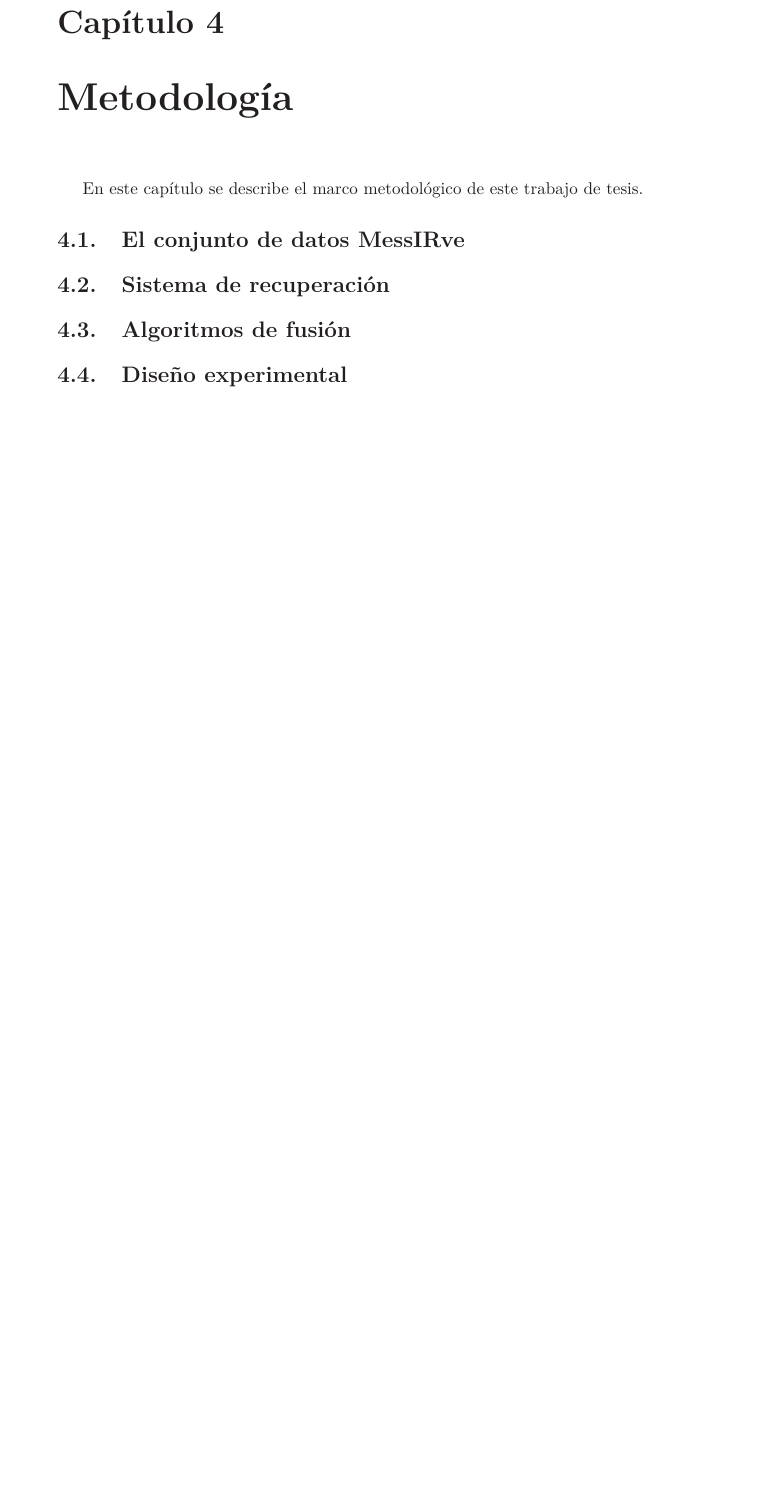
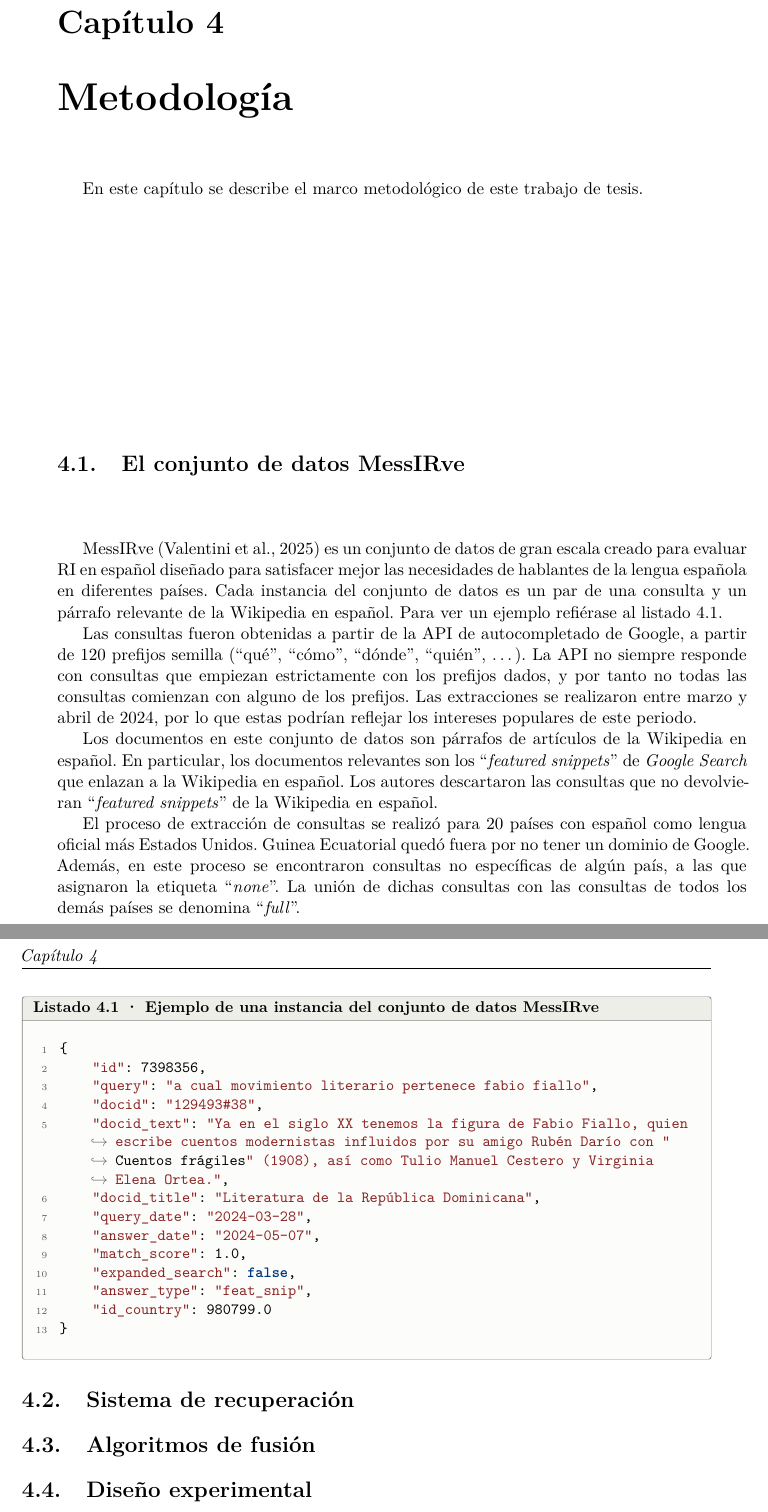
Before and after one commit to esteban-mendoza/ir-thesis, a LaTeX thesis (tesis.tex, which reads capitulos/capitulo4.tex): part of page 21 of 26 before the commit and two parts of pages 23 and 24 of 29 after it, the two joined at a grey line, cut so that both start at the same text, the shorter picture padded with empty space. Compiled offline with LaTeX, dvips and Ghostscript.

Commit message:
Avance de sección sobre MessIRve y mejorar formato

```diff
--- a/capitulos/capitulo4.tex
+++ b/capitulos/capitulo4.tex
@@ -8,6 +8,14 @@ En este capítulo se describe el marco metodológico de este trabajo de tesis.
 % - Partición usada (entrenamiento/prueba por artículo de Wikipedia; restricciones del conjunto de prueba)
 % P1: Qué es MessIRve y de dónde sale: consultas reales de usuarios (obtenidas con la API de autocompletado de Google) emparejadas con pasajes de la Wikipedia en español; quién lo publicó, con cita al artículo del dataset (ver notes/fuentes.md). Cerrar con por qué es el conjunto adecuado para esta tesis: español nativo, no traducido (contraste con el «translationese» de mMARCO-es; remite a §3.4).
 %   - Qué es: conjunto de RI en español a gran escala; cada instancia es un par (consulta real de usuario, párrafo relevante de la Wikipedia en español).
+MessIRve \parencite{messirve-ValentiniEtAl2025} es un conjunto de datos de gran escala creado para evaluar RI en español diseñado para satisfacer mejor las necesidades de hablantes de la lengua española en diferentes países. Cada instancia del conjunto de datos es un par de una consulta y un párrafo relevante de la Wikipedia en español. Para ver un ejemplo refiérase al \cref{lst:entrada-ej}.
+
+Las consultas fueron obtenidas a partir de la API de autocompletado de Google, a partir de 120 prefijos semilla (``qué'', ``cómo'', ``dónde'', ``quién'', \ldots). La API no siempre responde con consultas que empiezan estrictamente con los prefijos dados, y por tanto no todas las consultas comienzan con alguno de los prefijos. Las extracciones se realizaron entre marzo y abril de 2024, por lo que estas podrían reflejar los intereses populares de este periodo.
+
+Los documentos en este conjunto de datos son párrafos de artículos de la Wikipedia en español. En particular, los documentos relevantes son los ``\textit{featured snippets}'' de \textit{Google Search} que enlazan a la Wikipedia en español. Los autores descartaron las consultas que no devolvieran ``\textit{featured snippets}'' de la Wikipedia en español.
+
+El proceso de extracción de consultas se realizó para 20 países con español como lengua oficial más Estados Unidos. Guinea Ecuatorial quedó fuera por no tener un dominio de Google. Además, en este proceso se encontraron consultas no específicas de algún país, a las que asignaron la etiqueta ``\textit{none}''. La unión de dichas consultas con las consultas de todos los demás países se denomina ``\textit{full}''.
+
 %   - Origen de las consultas: API de autocompletado de Google (www.google.com/complete/search), a partir de 120 prefijos semilla («qué», «cómo», «dónde», «quién», …) expandidos iterativamente; extracción entre marzo y abril de 2024 (las consultas reflejan intereses populares de ese periodo).
 %   - Origen de los documentos relevantes: respuestas de los «featured snippets» de Google Search que enlazan a la Wikipedia en español. Estrategia de recolección inspirada en GooAQ (mención sin cita: no entra en la bibliografía).
 %   - Autores y publicación: Valentini, Cotik, Furman, Bercovich, Altszyler y Pérez, EMNLP 2025 → \parencite{messirve-ValentiniEtAl2025} (la clave ya existe en biblio.bib).
@@ -15,6 +23,23 @@ En este capítulo se describe el marco metodológico de este trabajo de tesis.
 %   - Versión utilizada: 1.2. La actualización de julio de 2025 publicó a la vez la v1.1 (~200 000 consultas nuevas respecto de la v1.0) y la v1.2 (que añade los títulos de artículo como columnas); nosotros trabajamos con la v1.2.
 %   - Cierre: por qué es adecuado para esta tesis — español nativo, no traducido (contraste con el «translationese» de mMARCO-es; remite a §3.4); consultas reales de usuarios; diversidad dialectal documentada (ejemplos del artículo: «green» por la Green Card en EE. UU., «checar» en México).
 %   - Opcional: licencia CC BY-NC 4.0 (una línea si se considera pertinente).
+
+\begin{codigoflotante}[js, label={lst:entrada-ej}]{Ejemplo de una instancia del conjunto de datos MessIRve}
+{
+	"id": 7398356,
+	"query": "a cual movimiento literario pertenece fabio fiallo",
+	"docid": "129493#38",
+	"docid_text": "Ya en el siglo XX tenemos la figura de Fabio Fiallo, quien escribe cuentos modernistas influidos por su amigo Rubén Darío con "Cuentos frágiles" (1908), así como Tulio Manuel Cestero y Virginia Elena Ortea.",
+	"docid_title": "Literatura de la República Dominicana",
+	"query_date": "2024-03-28",
+	"answer_date": "2024-05-07",
+	"match_score": 1.0,
+	"expanded_search": false,
+	"answer_type": "feat_snip",
+	"id_country": 980799.0
+}
+\end{codigoflotante}
+
 % P2: Cifras del conjunto: ~700 000 consultas; tamaño del corpus eswiki_20240401 (párrafos de la Wikipedia en español, volcado de abril de 2024); número de juicios de relevancia y su escala [verificar en el artículo si son binarios o graduados]; variedades dialectales cubiertas. [Considerar una tabla resumen del conjunto de datos.]
 %   - Cifras del split de prueba, subconjunto «full», v1.2 (fuente: ir-spanish/analysis/distributions.ipynb):
 %       • 174 078 filas = pares (consulta, documento relevante), i.e. juicios de relevancia;
--- a/tesis.tex
+++ b/tesis.tex
@@ -46,6 +46,13 @@
 \usepackage{setspace}                    % Control de interlineado
 
 %--------------------------------------------------------------
+%  CÓDIGO Y PSEUDOCÓDIGO
+%  Definiciones propias (estilos/, entornos «codigo» y «código en línea»).
+%  Debe cargarse antes de hyperref. Ver notes/codigo.md.
+%--------------------------------------------------------------
+\input{estilos/codigo}
+
+%--------------------------------------------------------------
 %  ENCABEZADOS, MÁRGENES Y BIBLIOGRAFÍA
 %--------------------------------------------------------------
 \usepackage{fancyhdr}                                                    % Encabezados/pies
```
Also changed, not shown: includes/resumen.tex (+4 -0 lines), includes/summary.tex (+4 -0 lines), notes/changelog.md, tesis.pdf, tesis.tex (36 more changed lines).
